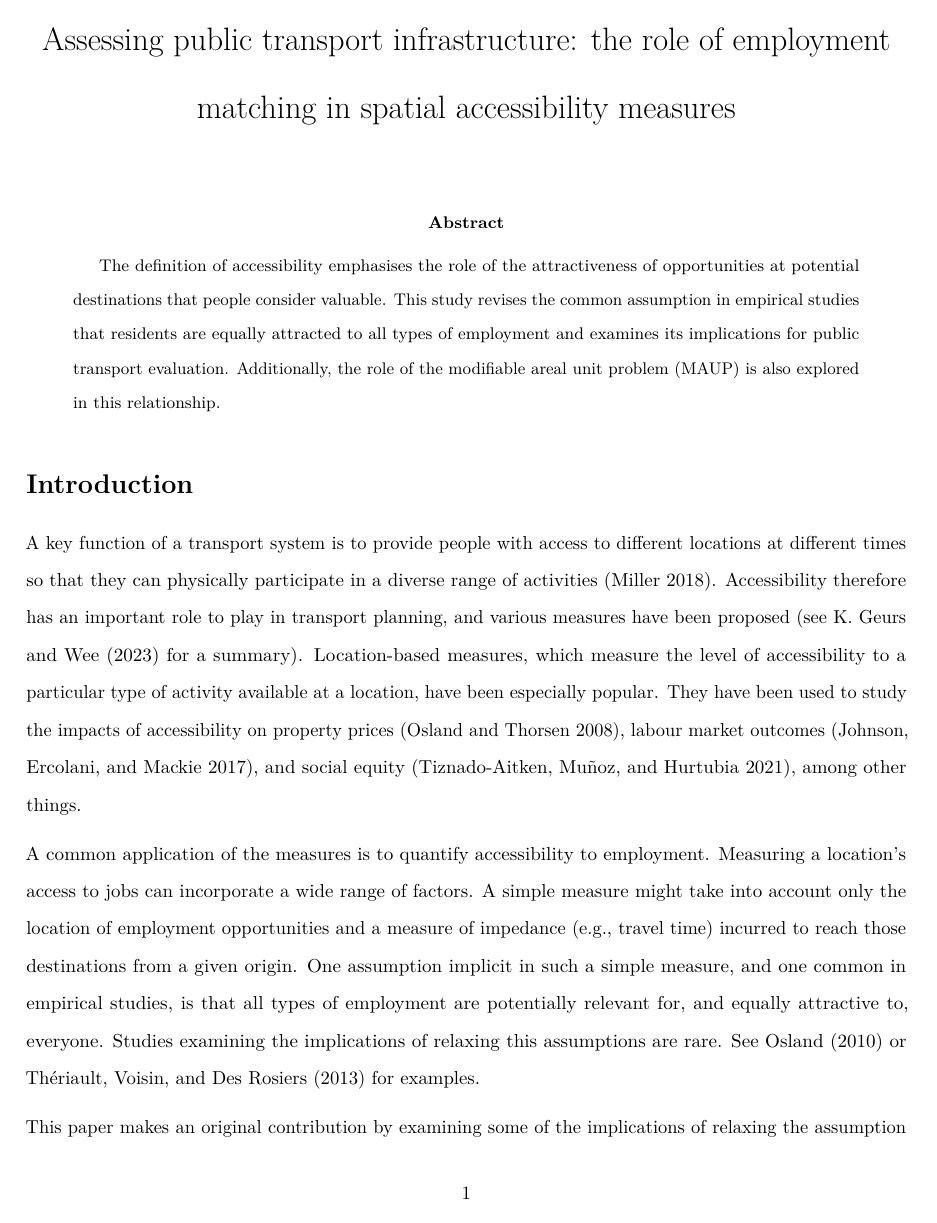
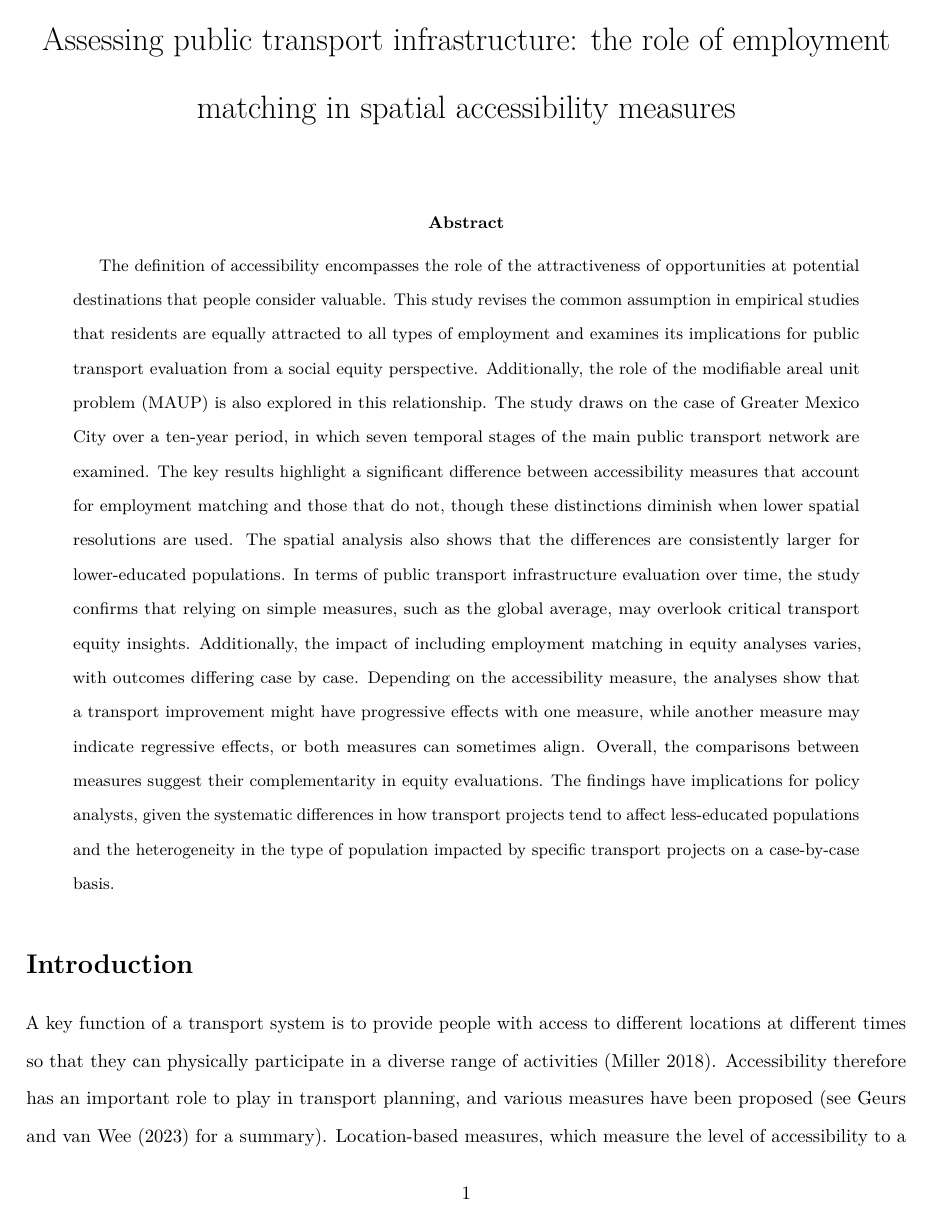
Before and after one commit to rafavdz/matching_employment, an R Markdown document (paper/paper.Rmd): page 1 of 31. Rendered offline with R 4.5, knitr and Pandoc, then LaTeX, with nearby package versions; drawn as R Markdown's standard PDF in place of the format the file asks for; some code elsewhere in the file could not run offline.

Commit message:
Extended abstract

```diff
--- a/paper/paper.Rmd
+++ b/paper/paper.Rmd
@@ -13,7 +13,8 @@ authors:
     location: Hillhead, Glasgow G12 8RZ, United Kingdom
     email: David.McArthur@glasgow.ac.uk
 abstract: |
- The definition of accessibility emphasises the role of the attractiveness of opportunities at potential destinations that people consider valuable. This study revises the common assumption in empirical studies that residents are equally attracted to all types of employment and examines its implications for public transport evaluation. Additionally, the role of the modifiable areal unit problem (MAUP) is also explored in this relationship.
+ The definition of accessibility encompasses the role of the attractiveness of opportunities at potential destinations that people consider valuable. This study revises the common assumption in empirical studies that residents are equally attracted to all types of employment and examines its implications for public transport evaluation from a social equity perspective. Additionally, the role of the modifiable areal unit problem (MAUP) is also explored in this relationship. The study draws on the case of Greater Mexico City over a ten-year period, in which seven temporal stages of the main public transport network are examined. The key results highlight a significant difference between accessibility measures that account for employment matching and those that do not, though these distinctions diminish when lower spatial resolutions are used. The spatial analysis also shows that the differences are consistently larger for lower-educated populations. In terms of public transport infrastructure evaluation over time, the study confirms that relying on simple measures, such as the global average, may overlook critical transport equity insights. Additionally, the impact of including employment matching in equity analyses varies, with outcomes differing case by case. Depending on the accessibility measure, the analyses show that a transport improvement might have progressive effects with one measure, while another measure may indicate regressive effects, or both measures can sometimes align. Overall, the comparisons between measures suggest their complementarity in equity evaluations. The findings have implications for policy analysts, given the systematic differences in how transport projects tend to affect less-educated populations and the heterogeneity in the type of population impacted by specific transport projects on a case-by-case basis.
+
 keywords:
   - Accessibility
   - Employment matching
```
Also changed, not shown: paper/references.bib (+1 -1 lines), paper/paper.tex, paper/paper.Rmd (3 more changed lines), 3 other files.
